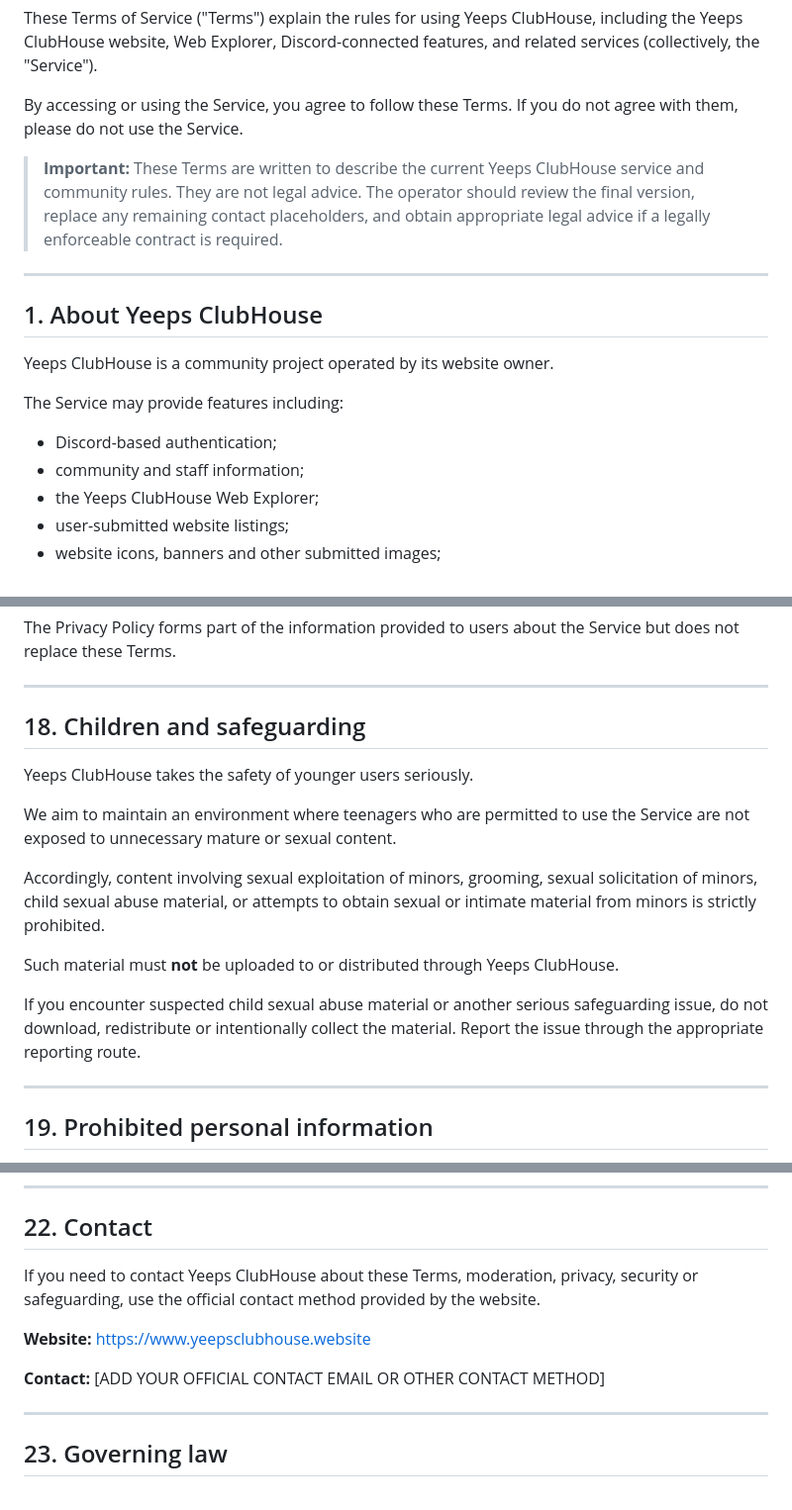
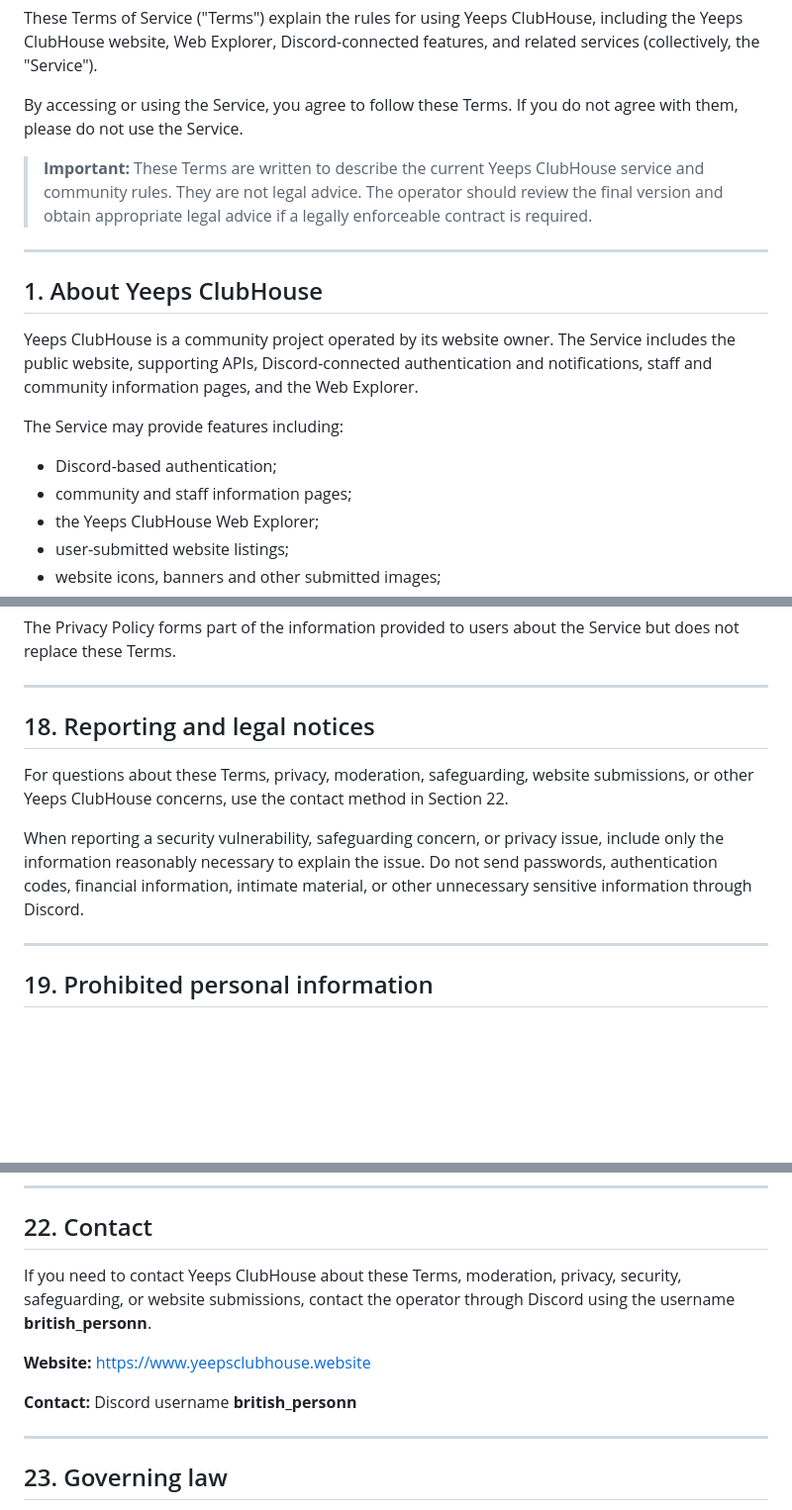
Before and after one commit to BritishPersonNO193729381/Yeeps-ClubHouse-Legal, a Markdown page: Legal/Terms-of-Service.md, 3 parts joined by grey strips. Shown at 99% size. GitHub-like rendering; blank space fills up the shorter version.

Commit message:
Modified the last bit of the TOS to include some more basic terms along with editing existing clauses to be alot less intimidating.
I also added my own discord username through there too so that users can contact me through reading the TOS.

```diff
--- a/Legal/Terms-of-Service.md
+++ b/Legal/Terms-of-Service.md
@@ -7,18 +7,18 @@ These Terms of Service ("Terms") explain the rules for using Yeeps ClubHouse, in
 
 By accessing or using the Service, you agree to follow these Terms. If you do not agree with them, please do not use the Service.
 
-> **Important:** These Terms are written to describe the current Yeeps ClubHouse service and community rules. They are not legal advice. The operator should review the final version, replace any remaining contact placeholders, and obtain appropriate legal advice if a legally enforceable contract is required.
+> **Important:** These Terms are written to describe the current Yeeps ClubHouse service and community rules. They are not legal advice. The operator should review the final version and obtain appropriate legal advice if a legally enforceable contract is required.
 
 ---
 
 ## 1. About Yeeps ClubHouse
 
-Yeeps ClubHouse is a community project operated by its website owner.
+Yeeps ClubHouse is a community project operated by its website owner. The Service includes the public website, supporting APIs, Discord-connected authentication and notifications, staff and community information pages, and the Web Explorer.
 
 The Service may provide features including:
 
 - Discord-based authentication;
-- community and staff information;
+- community and staff information pages;
 - the Yeeps ClubHouse Web Explorer;
 - user-submitted website listings;
 - website icons, banners and other submitted images;
@@ -385,17 +385,11 @@ The Privacy Policy forms part of the information provided to users about the Ser
 
 ---
 
-## 18. Children and safeguarding
+## 18. Reporting and legal notices
 
-Yeeps ClubHouse takes the safety of younger users seriously.
+For questions about these Terms, privacy, moderation, safeguarding, website submissions, or other Yeeps ClubHouse concerns, use the contact method in Section 22.
 
-We aim to maintain an environment where teenagers who are permitted to use the Service are not exposed to unnecessary mature or sexual content.
-
-Accordingly, content involving sexual exploitation of minors, grooming, sexual solicitation of minors, child sexual abuse material, or attempts to obtain sexual or intimate material from minors is strictly prohibited.
-
-Such material must **not** be uploaded to or distributed through Yeeps ClubHouse.
-
-If you encounter suspected child sexual abuse material or another serious safeguarding issue, do not download, redistribute or intentionally collect the material. Report the issue through the appropriate reporting route.
+When reporting a security vulnerability, safeguarding concern, or privacy issue, include only the information reasonably necessary to explain the issue. Do not send passwords, authentication codes, financial information, intimate material, or other unnecessary sensitive information through Discord.
 
 ---
 
@@ -447,11 +442,11 @@ Continued use of the Service after updated Terms are published may constitute ac
 
 ## 22. Contact
 
-If you need to contact Yeeps ClubHouse about these Terms, moderation, privacy, security or safeguarding, use the official contact method provided by the website.
+If you need to contact Yeeps ClubHouse about these Terms, moderation, privacy, security, safeguarding, or website submissions, contact the operator through Discord using the username **british_personn**.
 
 **Website:** https://www.yeepsclubhouse.website
 
-**Contact:** [ADD YOUR OFFICIAL CONTACT EMAIL OR OTHER CONTACT METHOD]
+**Contact:** Discord username **british_personn**
 
 ---
 
```
Also changed, not shown: other parts of Legal/Terms-of-Service.md (+2 -1 lines).
